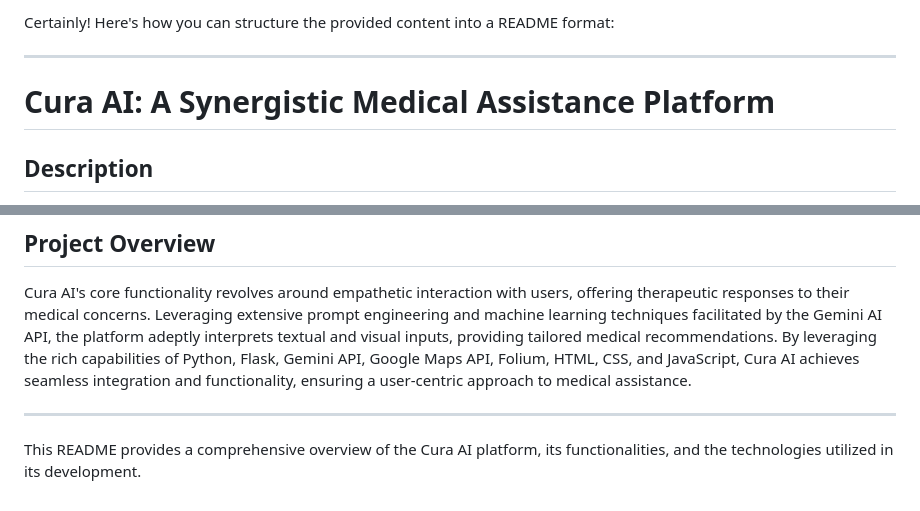
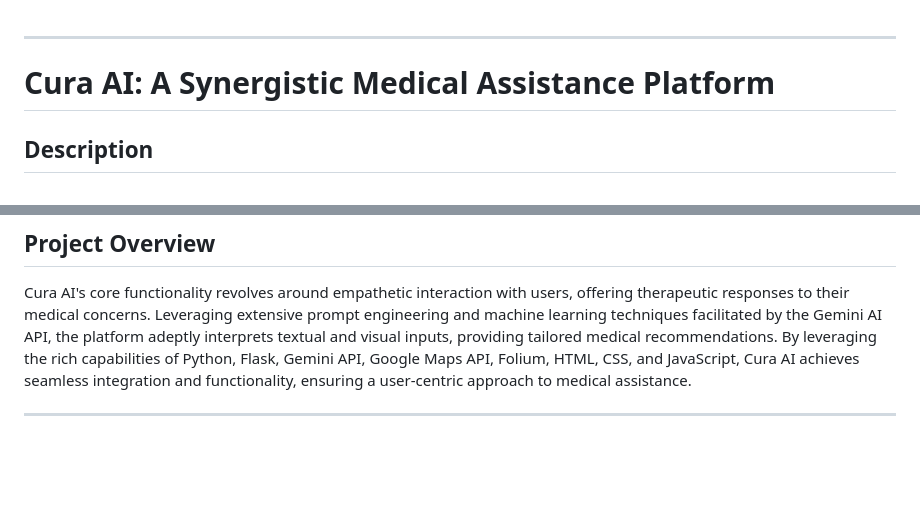
Before and after one commit to Taikiy49/CuraAI, a Markdown page: README.md, 2 parts joined by grey strips. Drawn GitHub-style; blank space fills up the shorter version.

Commit message:
Update README.md
Done

```diff
--- a/README.md
+++ b/README.md
@@ -1,5 +1,3 @@
-Certainly! Here's how you can structure the provided content into a README format:
-
 ---
 
 # Cura AI: A Synergistic Medical Assistance Platform
@@ -80,5 +78,3 @@ Training the AI to deliver concise yet informative responses in a friendly manne
 Cura AI's core functionality revolves around empathetic interaction with users, offering therapeutic responses to their medical concerns. Leveraging extensive prompt engineering and machine learning techniques facilitated by the Gemini AI API, the platform adeptly interprets textual and visual inputs, providing tailored medical recommendations. By leveraging the rich capabilities of Python, Flask, Gemini API, Google Maps API, Folium, HTML, CSS, and JavaScript, Cura AI achieves seamless integration and functionality, ensuring a user-centric approach to medical assistance.
 
 ---
-
-This README provides a comprehensive overview of the Cura AI platform, its functionalities, and the technologies utilized in its development.
```
